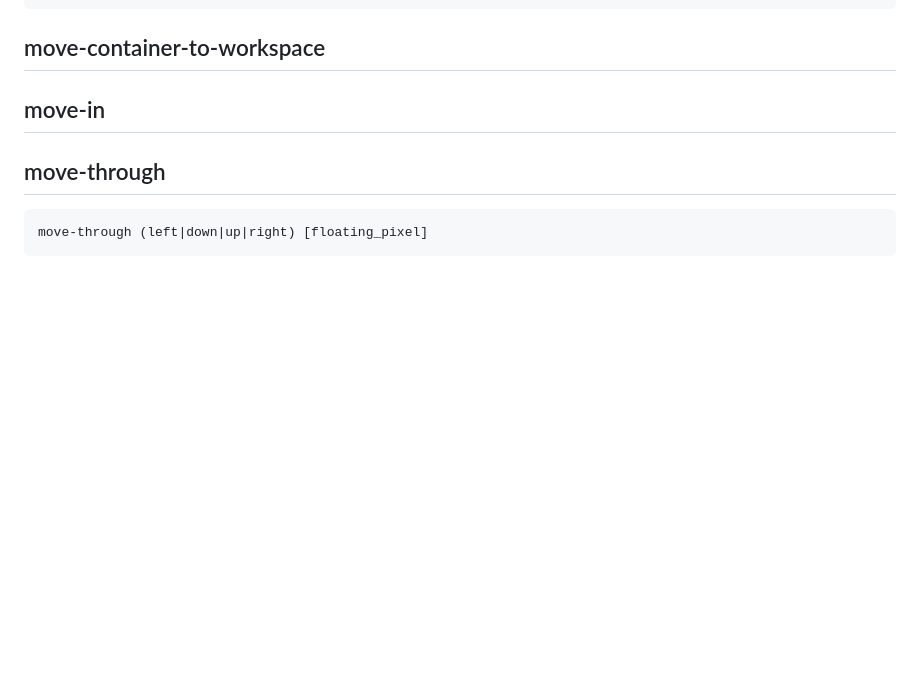
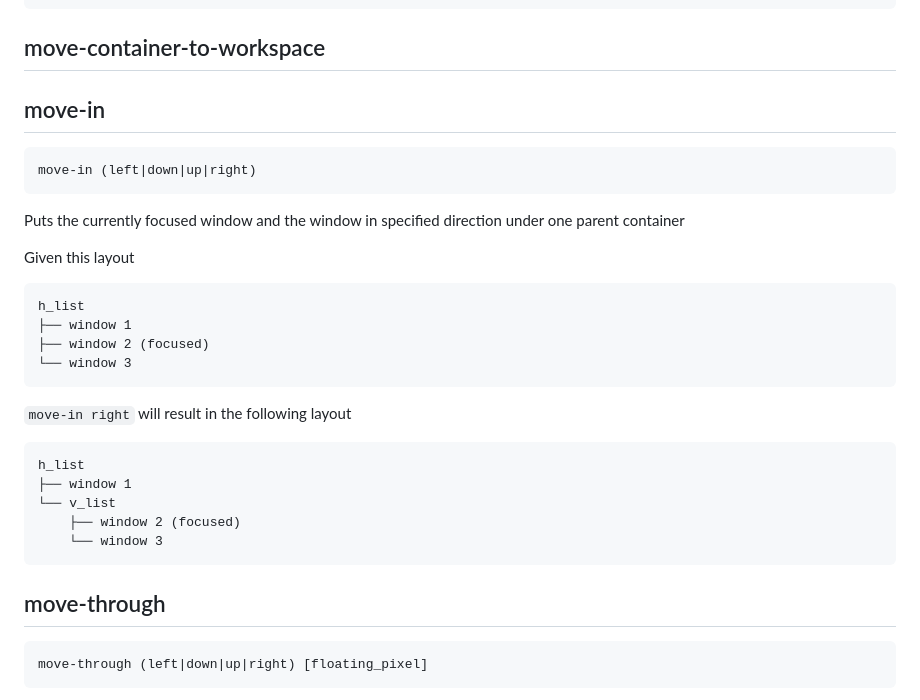
Before and after one commit to nikitabobko/AeroSpace, a Markdown page: docs/commands.md, the part around the change. GitHub-like rendering; blank space fills up the shorter version.

Commit message:
Add doc for move-in

````diff
--- a/docs/commands.md
+++ b/docs/commands.md
@@ -104,6 +104,29 @@ mode name_of_the_target_mode
 
 ## move-in
 
+```
+move-in (left|down|up|right)
+```
+
+Puts the currently focused window and the window in specified direction under one parent container
+
+Given this layout
+```
+h_list
+├── window 1
+├── window 2 (focused)
+└── window 3
+```
+
+`move-in right` will result in the following layout
+```
+h_list
+├── window 1
+└── v_list
+    ├── window 2 (focused)
+    └── window 3
+```
+
 ## move-through
 
 ```
````
